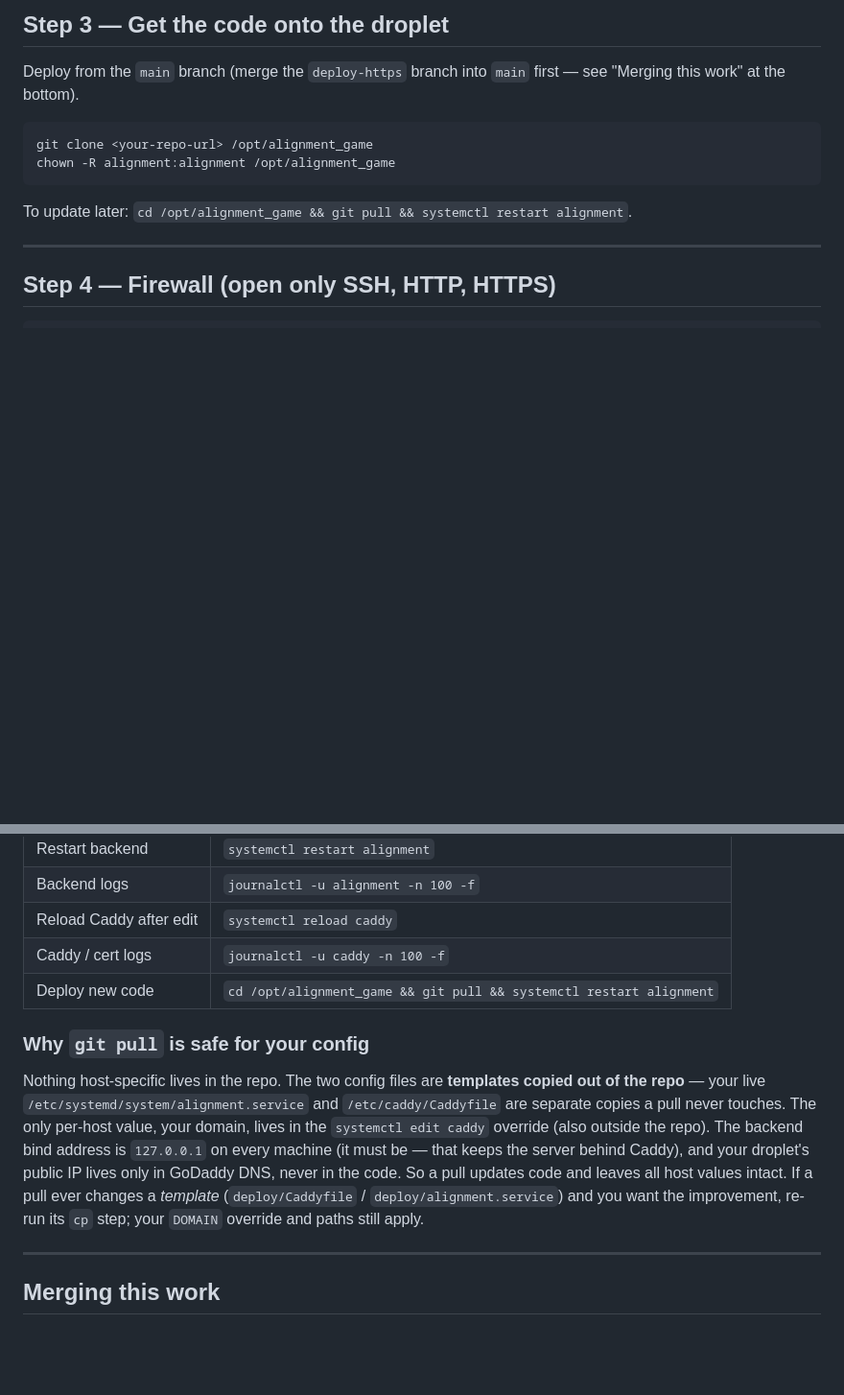
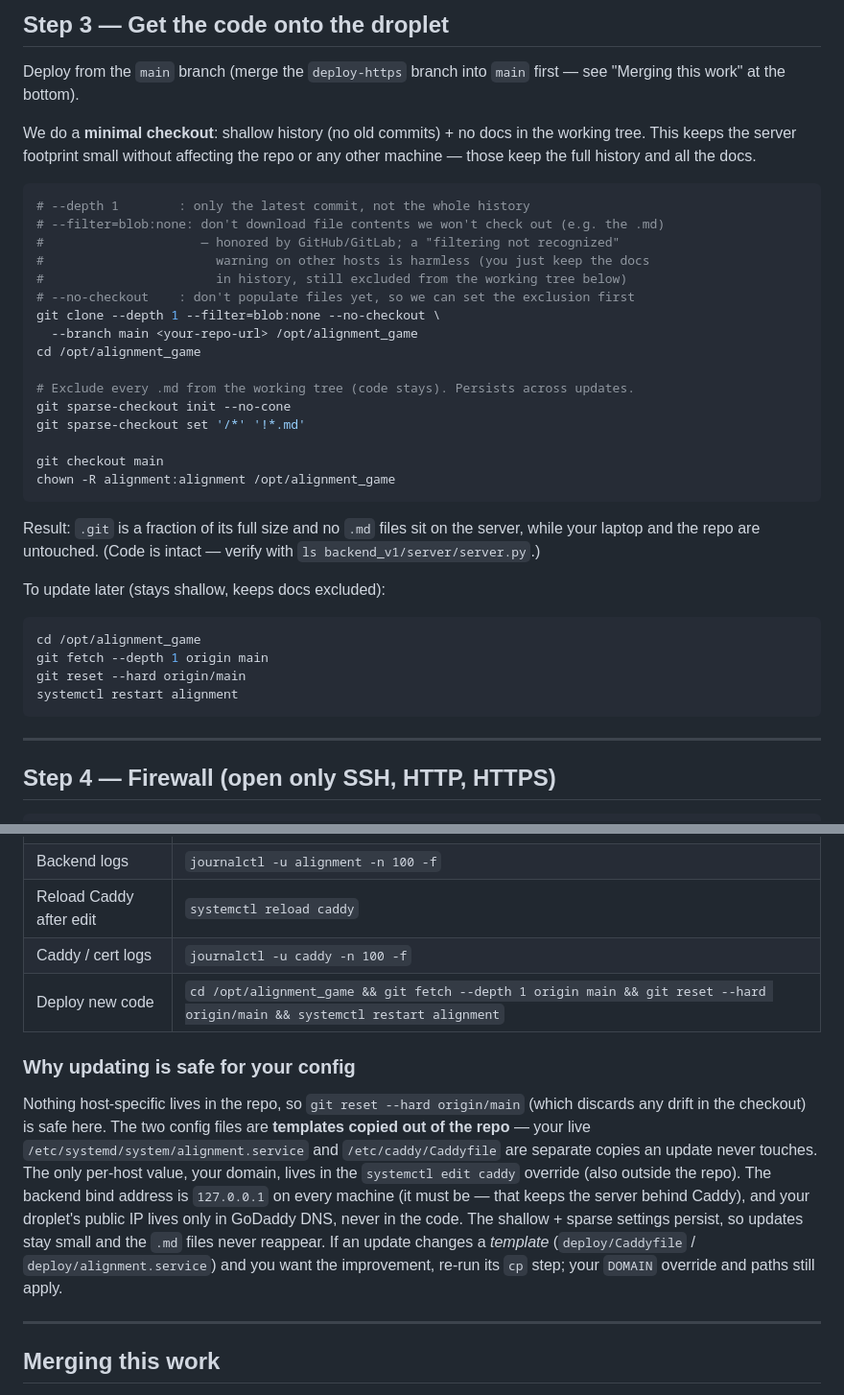
Before and after one commit to wharrison2/alignment_game, a Markdown page: deploy/README.md, 2 parts joined by grey strips. Shown at 96% size. Drawn GitHub-style; blank space fills up the shorter version.

Commit message:
Deploy: minimal server footprint (shallow + partial + sparse checkout)
The server doesn't need git history or the (substantial) Markdown docs. Switch
Step 3 to a minimal checkout:
- git clone --depth 1 --filter=blob:none --no-checkout  (shallow, lazy blobs)
- git sparse-checkout set '/*' '!*.md'                   (exclude all docs)
Measured: .git 1.2M -> 392K, plus ~356K of working-tree .md removed. Repo and
all other clones are unaffected — they keep full history and docs.

Updates use `git fetch --depth 1 origin main && git reset --hard origin/main`,
which stays shallow and keeps the sparse exclusion (docs never reappear). Updated
the operating table and the config-safety note to match.

Co-Authored-By: Claude Opus 4.8 <noreply@anthropic.com>

````diff
--- a/deploy/README.md
+++ b/deploy/README.md
@@ -75,12 +75,41 @@ adduser --system --group alignment
 Deploy from the `main` branch (merge the `deploy-https` branch into `main` first —
 see "Merging this work" at the bottom).
 
+We do a **minimal checkout**: shallow history (no old commits) + no docs in the
+working tree. This keeps the server footprint small without affecting the repo or
+any other machine — those keep the full history and all the docs.
+
 ```bash
-git clone <your-repo-url> /opt/alignment_game
+# --depth 1        : only the latest commit, not the whole history
+# --filter=blob:none: don't download file contents we won't check out (e.g. the .md)
+#                     — honored by GitHub/GitLab; a "filtering not recognized"
+#                       warning on other hosts is harmless (you just keep the docs
+#                       in history, still excluded from the working tree below)
+# --no-checkout    : don't populate files yet, so we can set the exclusion first
+git clone --depth 1 --filter=blob:none --no-checkout \
+  --branch main <your-repo-url> /opt/alignment_game
+cd /opt/alignment_game
+
+# Exclude every .md from the working tree (code stays). Persists across updates.
+git sparse-checkout init --no-cone
+git sparse-checkout set '/*' '!*.md'
+
+git checkout main
 chown -R alignment:alignment /opt/alignment_game
 ```
 
-To update later: `cd /opt/alignment_game && git pull && systemctl restart alignment`.
+Result: `.git` is a fraction of its full size and no `.md` files sit on the server,
+while your laptop and the repo are untouched. (Code is intact — verify with
+`ls backend_v1/server/server.py`.)
+
+To update later (stays shallow, keeps docs excluded):
+
+```bash
+cd /opt/alignment_game
+git fetch --depth 1 origin main
+git reset --hard origin/main
+systemctl restart alignment
+```
 
 ---
 
@@ -253,20 +282,21 @@ Also consider disabling SSH password login in `/etc/ssh/sshd_config`
 | Backend logs              | `journalctl -u alignment -n 100 -f`                |
 | Reload Caddy after edit   | `systemctl reload caddy`                           |
 | Caddy / cert logs         | `journalctl -u caddy -n 100 -f`                    |
-| Deploy new code           | `cd /opt/alignment_game && git pull && systemctl restart alignment` |
+| Deploy new code           | `cd /opt/alignment_game && git fetch --depth 1 origin main && git reset --hard origin/main && systemctl restart alignment` |
 
-### Why `git pull` is safe for your config
+### Why updating is safe for your config
 
-Nothing host-specific lives in the repo. The two config files are **templates copied
-out of the repo** — your live `/etc/systemd/system/alignment.service` and
-`/etc/caddy/Caddyfile` are separate copies a pull never touches. The only per-host
-value, your domain, lives in the `systemctl edit caddy` override (also outside the
-repo). The backend bind address is `127.0.0.1` on every machine (it must be —
-that keeps the server behind Caddy), and your droplet's public IP lives only in
-GoDaddy DNS, never in the code. So a pull updates code and leaves all host values
-intact. If a pull ever changes a *template* (`deploy/Caddyfile` /
-`deploy/alignment.service`) and you want the improvement, re-run its `cp` step;
-your `DOMAIN` override and paths still apply.
+Nothing host-specific lives in the repo, so `git reset --hard origin/main` (which
+discards any drift in the checkout) is safe here. The two config files are
+**templates copied out of the repo** — your live `/etc/systemd/system/alignment.service`
+and `/etc/caddy/Caddyfile` are separate copies an update never touches. The only
+per-host value, your domain, lives in the `systemctl edit caddy` override (also
+outside the repo). The backend bind address is `127.0.0.1` on every machine (it
+must be — that keeps the server behind Caddy), and your droplet's public IP lives
+only in GoDaddy DNS, never in the code. The shallow + sparse settings persist, so
+updates stay small and the `.md` files never reappear. If an update changes a
+*template* (`deploy/Caddyfile` / `deploy/alignment.service`) and you want the
+improvement, re-run its `cp` step; your `DOMAIN` override and paths still apply.
 
 ---
 
````
